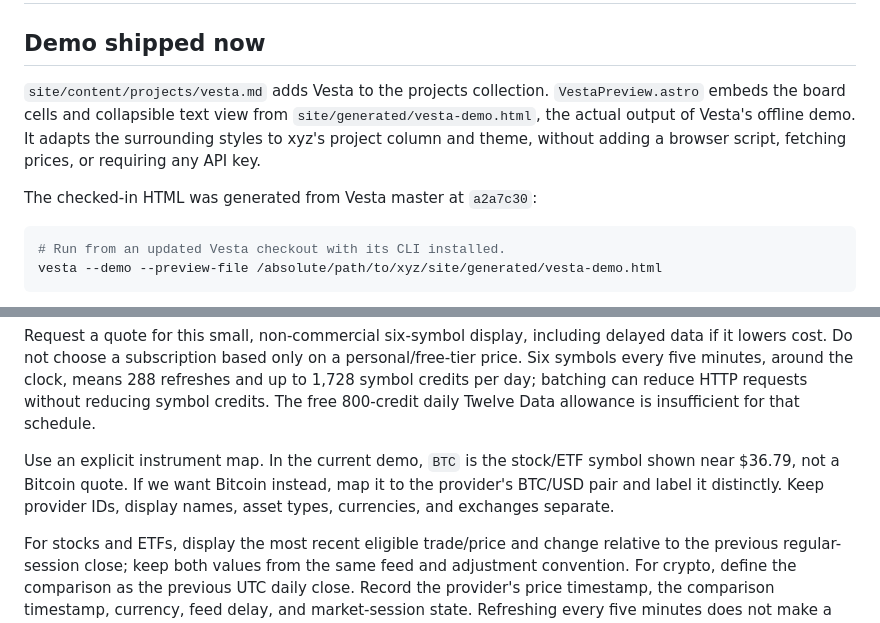
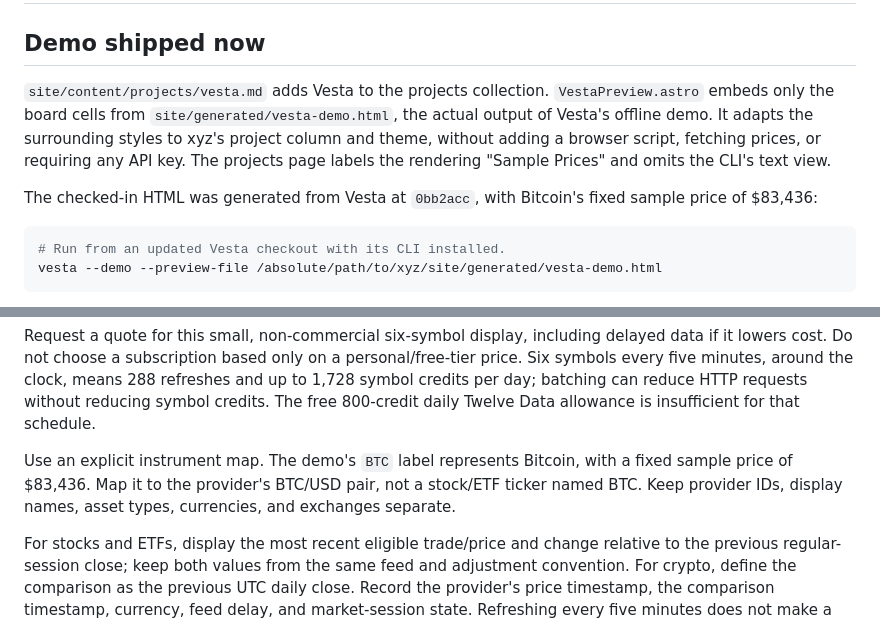
Before and after one commit to akan72/xyz, a Markdown page: docs/vesta/README.md, 2 parts joined by grey strips. Rendered like a GitHub page.

````diff
--- a/docs/vesta/README.md
+++ b/docs/vesta/README.md
@@ -3,12 +3,14 @@
 ## Demo shipped now
 
 `site/content/projects/vesta.md` adds Vesta to the projects collection.
-`VestaPreview.astro` embeds the board cells and collapsible text view from
+`VestaPreview.astro` embeds only the board cells from
 `site/generated/vesta-demo.html`, the actual output of Vesta's offline demo.
 It adapts the surrounding styles to xyz's project column and theme, without
-adding a browser script, fetching prices, or requiring any API key.
+adding a browser script, fetching prices, or requiring any API key. The
+projects page labels the rendering "Sample Prices" and omits the CLI's text view.
 
-The checked-in HTML was generated from Vesta master at `a2a7c30`:
+The checked-in HTML was generated from Vesta at `0bb2acc`, with
+Bitcoin's fixed sample price of $83,436:
 
 ```bash
 # Run from an updated Vesta checkout with its CLI installed.
@@ -60,10 +62,10 @@ means 288 refreshes and up to 1,728 symbol credits per day; batching can reduce
 HTTP requests without reducing symbol credits. The free 800-credit daily
 Twelve Data allowance is insufficient for that schedule.
 
-Use an explicit instrument map. In the current demo, `BTC` is the stock/ETF
-symbol shown near $36.79, not a Bitcoin quote. If we want Bitcoin instead, map
-it to the provider's BTC/USD pair and label it distinctly. Keep provider IDs,
-display names, asset types, currencies, and exchanges separate.
+Use an explicit instrument map. The demo's `BTC` label represents Bitcoin,
+with a fixed sample price of $83,436. Map it to the provider's BTC/USD pair,
+not a stock/ETF ticker named BTC. Keep provider IDs, display names, asset
+types, currencies, and exchanges separate.
 
 For stocks and ETFs, display the most recent eligible trade/price and change
 relative to the previous regular-session close; keep both values from the
````
Also changed, not shown: other parts of docs/vesta/README.md (+4 -2 lines), docs/vesta/desktop.png, docs/vesta/mobile-dark.png, docs/vesta/mobile.png, 2 other files.
